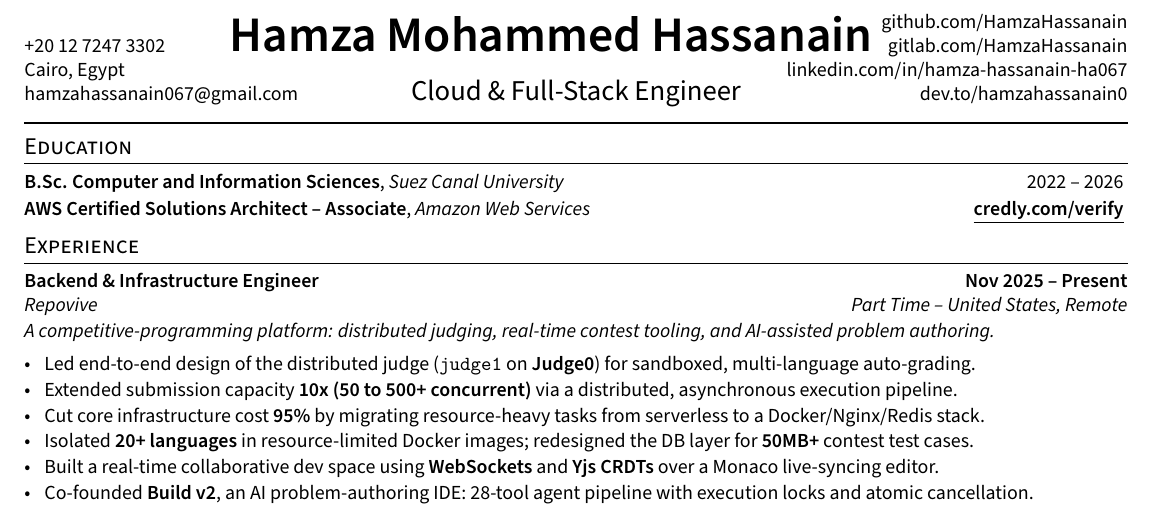
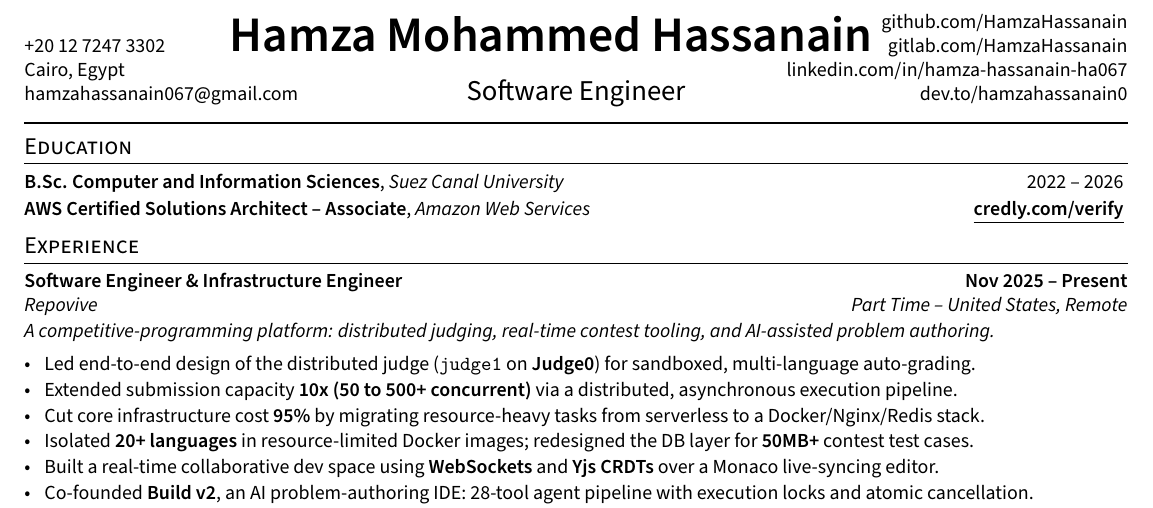
Before and after one commit to HamzaHassanain/hamza-hassanain-cv, a LaTeX CV (resume.tex, which reads sections/experience.tex): part of the page, cut so that both start at the same text. Compiled offline with pdfLaTeX.

Commit message:
Retitle: header -> Software Engineer; Repovive -> Software Engineer & Infrastructure Engineer (ATS keyword match)

```diff
--- a/resume.tex
+++ b/resume.tex
@@ -21,7 +21,7 @@
 \def\email{hamzahassanain067@gmail.com}
 \def\LinkedIn{hamza-hassanain-ha067} % linkedin.com/in/______
 \def\github{HamzaHassanain} % github username
-\def\role{Cloud \& Full-Stack Engineer} % JOB TITLE
+\def\role{Software Engineer} % JOB TITLE
 
 \input{_header}
 \begin{document}
--- a/sections/experience.tex
+++ b/sections/experience.tex
@@ -1,4 +1,4 @@
-\subsection{\texorpdfstring{Backend \& Infrastructure Engineer \hfill Nov 2025 -- Present}{Backend & Infrastructure Engineer}}
+\subsection{\texorpdfstring{Software Engineer \& Infrastructure Engineer \hfill Nov 2025 -- Present}{Software Engineer & Infrastructure Engineer}}
 \subtext{\href{https://repovive.com}{Repovive} %
  \hfill Part Time -- United States, Remote}
 
```
Also changed, not shown: Hamza_Mohammed_Hassanain_CV.pdf.
